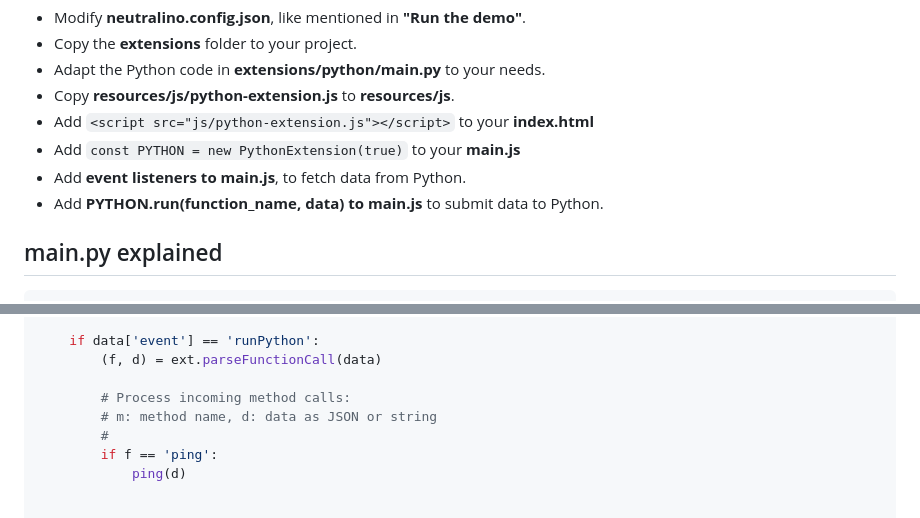
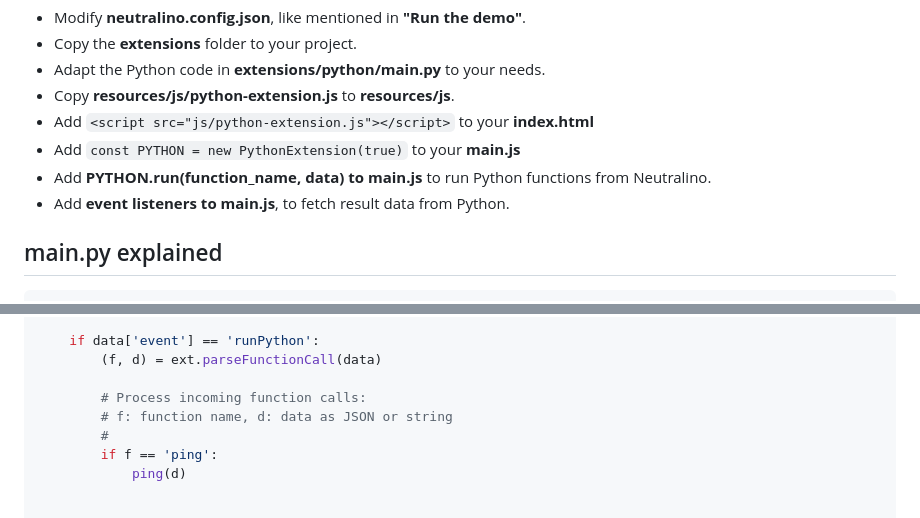
Before and after one commit to hschneider/neutralino-ext-python, a Markdown page: README.md, 2 parts joined by grey strips. Drawn GitHub-style.

```diff
--- a/README.md
+++ b/README.md
@@ -73,8 +73,8 @@ Just follow these steps:
 - Copy **resources/js/python-extension.js** to **resources/js**.
 - Add `<script src="js/python-extension.js"></script>` to your **index.html**
 - Add `const PYTHON = new PythonExtension(true)` to your **main.js**
-- Add **event listeners to main.js**, to fetch data from Python.
-- Add **PYTHON.run(function_name, data) to main.js** to submit data to Python.
+- Add **PYTHON.run(function_name, data) to main.js** to run Python functions from Neutralino.
+- Add **event listeners to main.js**, to fetch result data from Python.
 
 ## main.py explained
 
@@ -99,8 +99,8 @@ def processAppEvent(data):
     if data['event'] == 'runPython':
         (f, d) = ext.parseFunctionCall(data)
 
-        # Process incoming method calls:
-        # m: method name, d: data as JSON or string
+        # Process incoming function calls:
+        # f: function name, d: data as JSON or string
         #
         if f == 'ping':
             ping(d)
```
